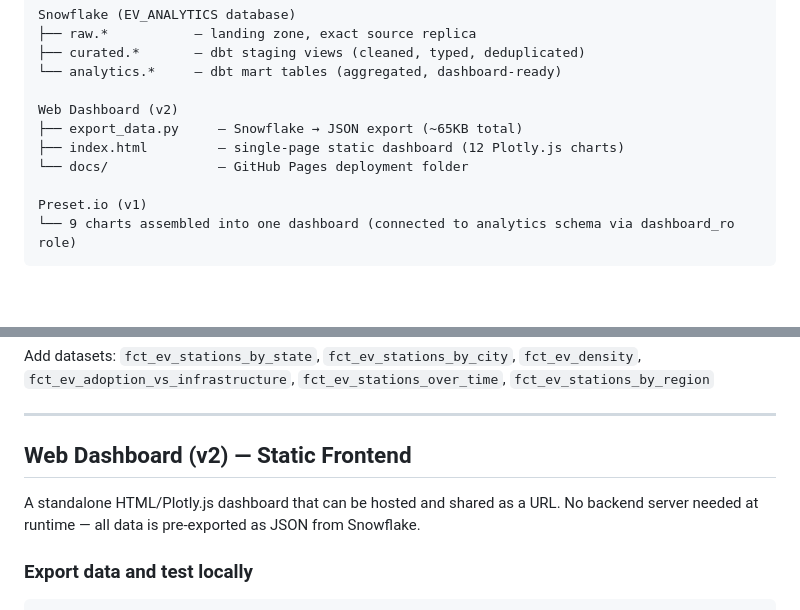
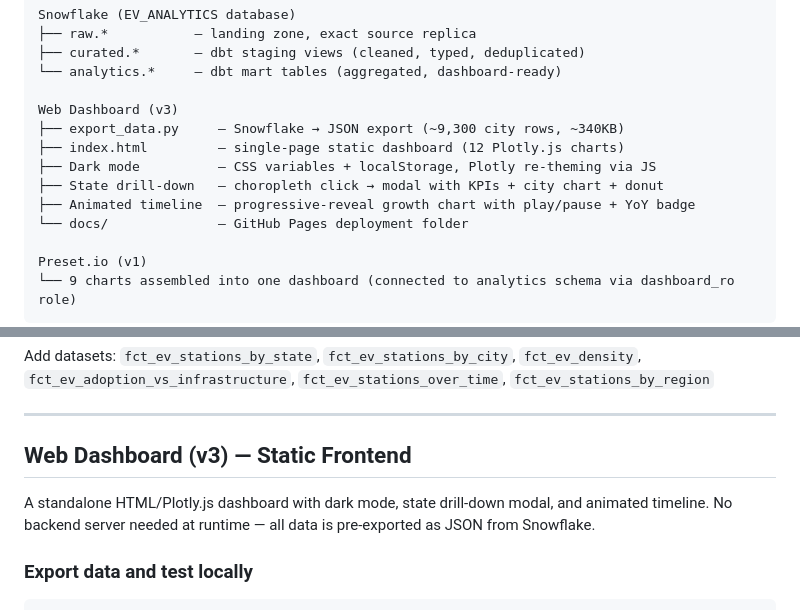
Before and after one commit to singhpriyanshu5/us-ev-charging-stations-dashboard, a Markdown page: README.md, 2 parts joined by grey strips. Drawn GitHub-style; blank space fills up the shorter version.

```diff
--- a/README.md
+++ b/README.md
@@ -45,9 +51,12 @@ Snowflake (EV_ANALYTICS database)
 ├── curated.*       — dbt staging views (cleaned, typed, deduplicated)
 └── analytics.*     — dbt mart tables (aggregated, dashboard-ready)
 
-Web Dashboard (v2)
-├── export_data.py     — Snowflake → JSON export (~65KB total)
+Web Dashboard (v3)
+├── export_data.py     — Snowflake → JSON export (~9,300 city rows, ~340KB)
 ├── index.html         — single-page static dashboard (12 Plotly.js charts)
+├── Dark mode          — CSS variables + localStorage, Plotly re-theming via JS
+├── State drill-down   — choropleth click → modal with KPIs + city chart + donut
+├── Animated timeline  — progressive-reveal growth chart with play/pause + YoY badge
 └── docs/              — GitHub Pages deployment folder
 
 Preset.io (v1)
@@ -180,9 +190,9 @@ Add datasets: `fct_ev_stations_by_state`, `fct_ev_stations_by_city`, `fct_ev_den
 
 ---
 
-## Web Dashboard (v2) — Static Frontend
+## Web Dashboard (v3) — Static Frontend
 
-A standalone HTML/Plotly.js dashboard that can be hosted and shared as a URL. No backend server needed at runtime — all data is pre-exported as JSON from Snowflake.
+A standalone HTML/Plotly.js dashboard with dark mode, state drill-down modal, and animated timeline. No backend server needed at runtime — all data is pre-exported as JSON from Snowflake.
 
 ### Export data and test locally
 
```
Also changed, not shown: other parts of README.md (+12 -5 lines), dashboard_v3_preview.png (added).
